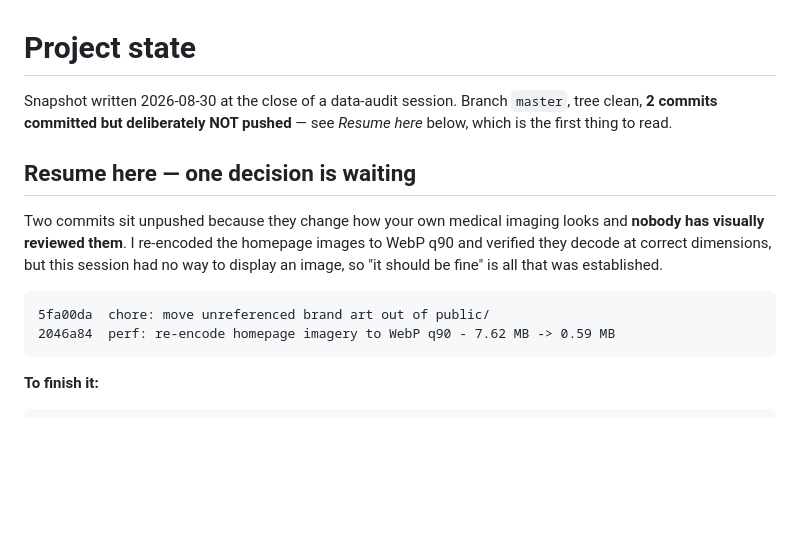
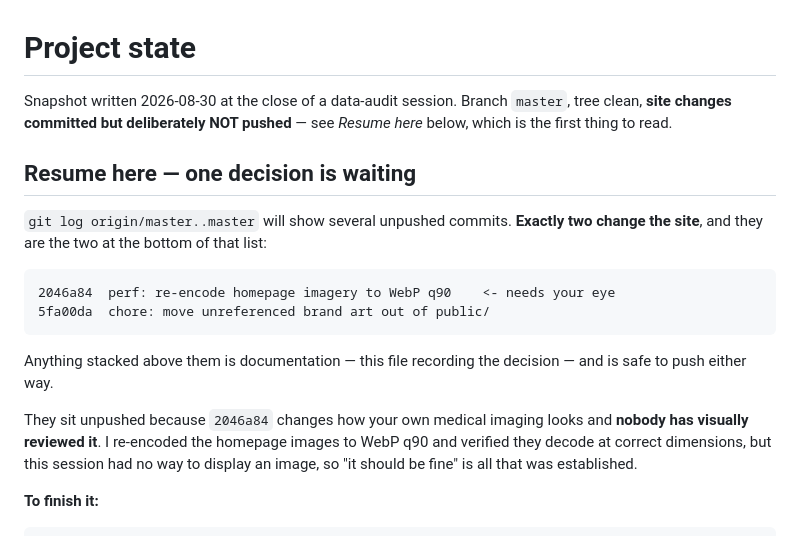
Before and after one commit to bolthouse1/Website_BolthouseLabs, a Markdown page: PROJECT_STATE.md, the part around the change. Rendered like a GitHub page; blank space fills up the shorter version.

Commit message:
docs: make the resume note's commit reference count-independent
Said 2 unpushed when there were 3, and correcting it in a commit would have
made it 4 - the number can never be right in a file that is itself one of the
commits being counted. Now names the two site-changing commits explicitly
(2046a84, 5fa00da) and says anything stacked above them is documentation, which
stays true however many doc commits accumulate.

Original miscount caught by the peer session rooted in this same repo.

Co-Authored-By: Claude Opus 5 (1M context) <noreply@anthropic.com>

````diff
--- a/PROJECT_STATE.md
+++ b/PROJECT_STATE.md
@@ -1,20 +1,26 @@
 # Project state
 
 Snapshot written 2026-08-30 at the close of a data-audit session. Branch
-`master`, tree clean, **2 commits committed but deliberately NOT pushed** —
+`master`, tree clean, **site changes committed but deliberately NOT pushed** —
 see *Resume here* below, which is the first thing to read.
 
 ## Resume here — one decision is waiting
 
-Two commits sit unpushed because they change how your own medical imaging looks
-and **nobody has visually reviewed them**. I re-encoded the homepage images to
+`git log origin/master..master` will show several unpushed commits. **Exactly two
+change the site**, and they are the two at the bottom of that list:
+
+```
+2046a84  perf: re-encode homepage imagery to WebP q90    <- needs your eye
+5fa00da  chore: move unreferenced brand art out of public/
+```
+
+Anything stacked above them is documentation — this file recording the decision —
+and is safe to push either way.
+
+They sit unpushed because `2046a84` changes how your own medical imaging looks
+and **nobody has visually reviewed it**. I re-encoded the homepage images to
 WebP q90 and verified they decode at correct dimensions, but this session had no
 way to display an image, so "it should be fine" is all that was established.
-
-```
-5fa00da  chore: move unreferenced brand art out of public/
-2046a84  perf: re-encode homepage imagery to WebP q90 - 7.62 MB -> 0.59 MB
-```
 
 **To finish it:**
 
````
